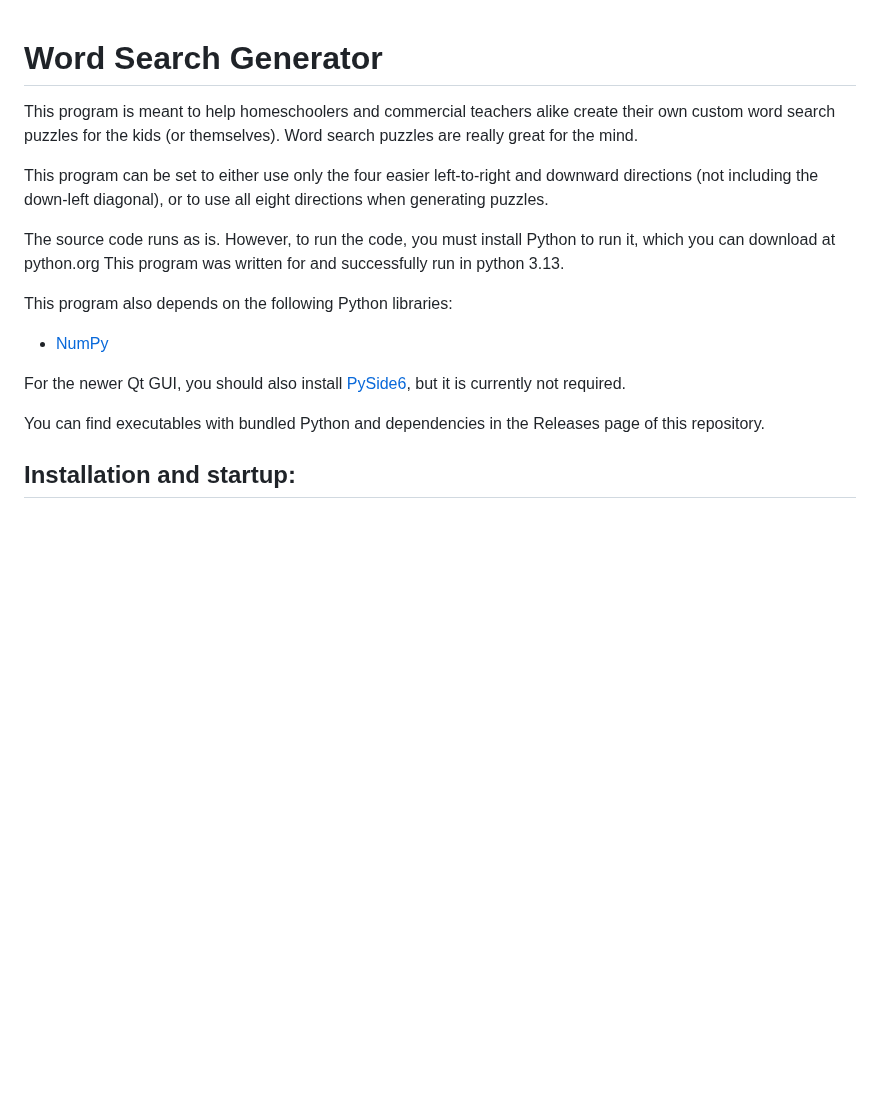
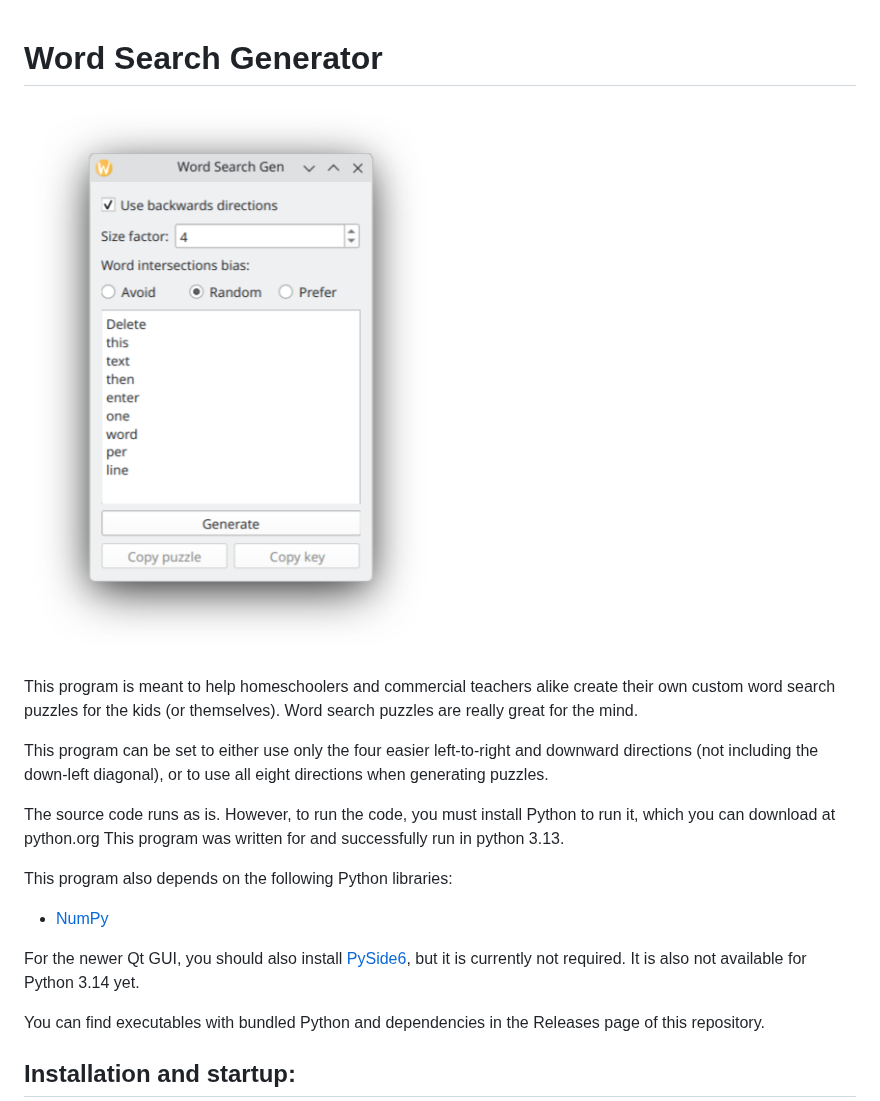
Before and after one commit to thelabcat/word-search-generator, a Markdown page: README.md, the part around one of its changes. Rendered like a GitHub page; pictures changed too: qt_main_window_screenshot.png (added); blank space fills up the shorter version.

```diff
--- a/README.md
+++ b/README.md
@@ -1,4 +1,6 @@
 # Word Search Generator
+
+![Screenshot](qt_main_window_screenshot.png "The main app window, Qt version")
 
 This program is meant to help homeschoolers and commercial teachers alike create their own custom word search puzzles for the kids (or themselves). Word search puzzles are really great for the mind.
 
@@ -10,7 +12,7 @@ This program was written for and successfully run in python 3.13.
 This program also depends on the following Python libraries:
 - [NumPy](https://pypi.org/project/numpy/)
 
-For the newer Qt GUI, you should also install [PySide6](https://pypi.org/project/pyside6/), but it is currently not required.
+For the newer Qt GUI, you should also install [PySide6](https://pypi.org/project/pyside6/), but it is currently not required. It is also not available for Python 3.14 yet.
 
 You can find executables with bundled Python and dependencies in the Releases page of this repository.
 
```
Also changed, not shown: other parts of README.md (+18 -14 lines).
